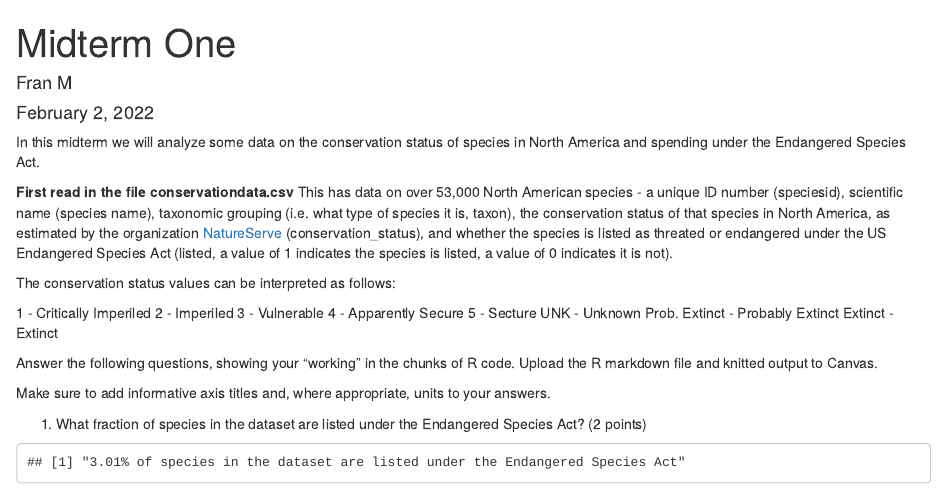
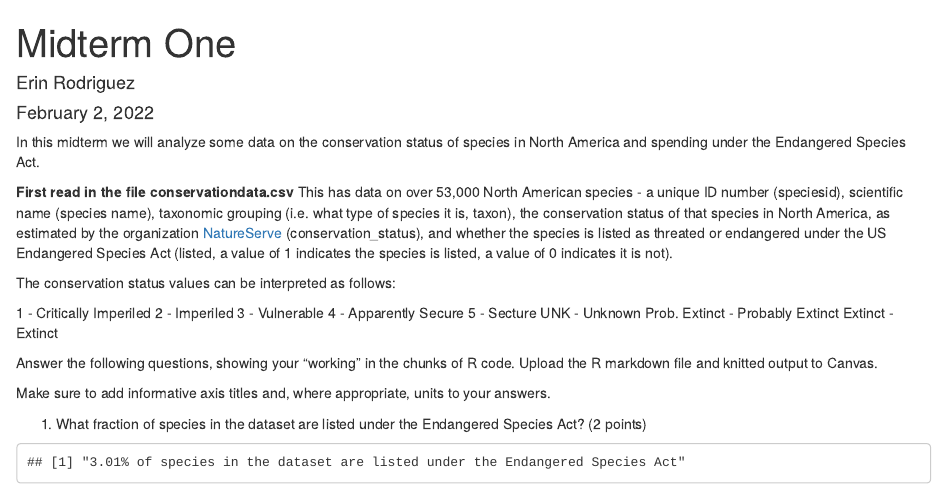
Before and after one commit to erinbr28/esp106-erin_rodriguez, an R Markdown document (Midterm 1/Midterm1.Rmd): the page in a window 1100 px wide, from its top. Rendered offline with R 4.5, knitr and Pandoc, with nearby package versions.

Commit message:
fixed name

```diff
--- a/Midterm 1/Midterm1.Rmd
+++ b/Midterm 1/Midterm1.Rmd
@@ -1,6 +1,6 @@
 ---
 title: "Midterm One"
-author: "Fran M"
+author: "Erin Rodriguez"
 date: "February 2, 2022"
 output: html_document
 ---
```
